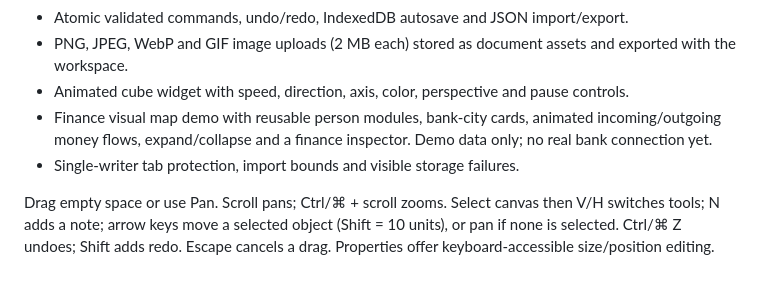
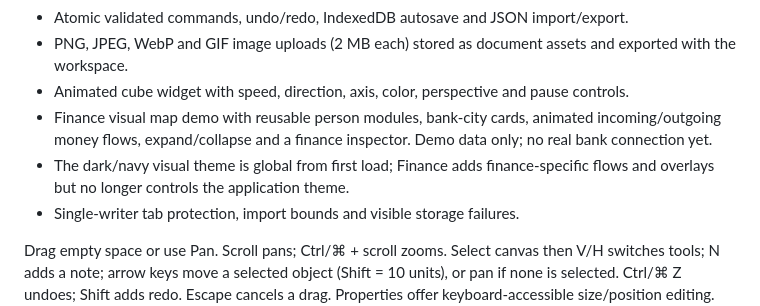
Before and after one commit to RicardoGV2/dashboards, a Markdown page: README.md, the part around the change. GitHub-like rendering; blank space fills up the shorter version.

Commit message:
Document global dark dashboard theme

```diff
--- a/README.md
+++ b/README.md
@@ -30,6 +30,7 @@ Build output: `apps/web/dist`. GitHub Pages serves the production `index.html` a
 - PNG, JPEG, WebP and GIF image uploads (2 MB each) stored as document assets and exported with the workspace.
 - Animated cube widget with speed, direction, axis, color, perspective and pause controls.
 - Finance visual map demo with reusable person modules, bank-city cards, animated incoming/outgoing money flows, expand/collapse and a finance inspector. Demo data only; no real bank connection yet.
+- The dark/navy visual theme is global from first load; Finance adds finance-specific flows and overlays but no longer controls the application theme.
 - Single-writer tab protection, import bounds and visible storage failures.
 
 Drag empty space or use Pan. Scroll pans; Ctrl/⌘ + scroll zooms. Select canvas then V/H switches tools; N adds a note; arrow keys move a selected object (Shift = 10 units), or pan if none is selected. Ctrl/⌘ Z undoes; Shift adds redo. Escape cancels a drag. Properties offer keyboard-accessible size/position editing.
```
